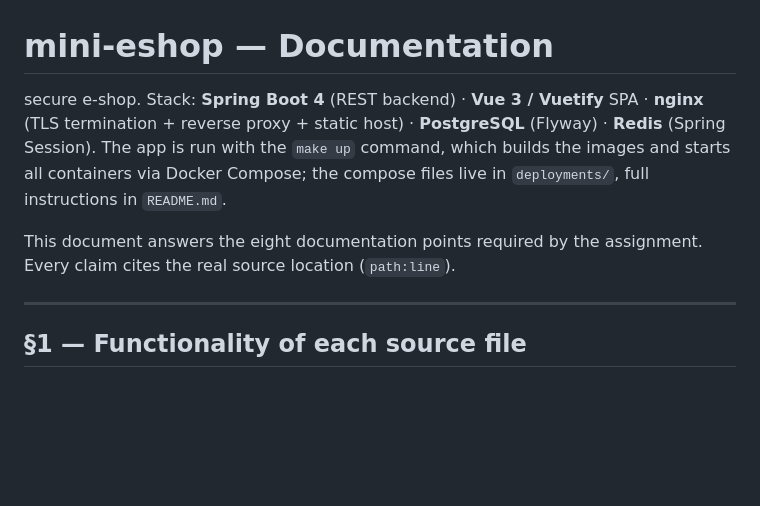
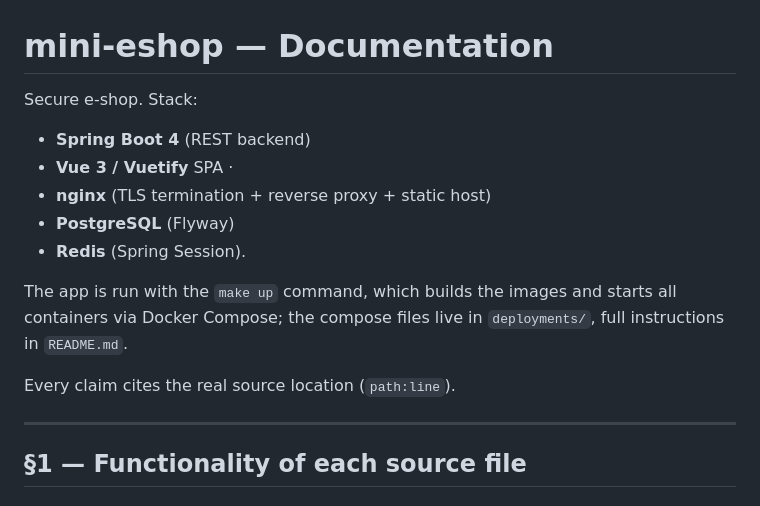
Before and after one commit to geo-gkez/mini-eshop, a Markdown page: DOCUMENTATION.md, the part around the change. GitHub-like rendering; blank space fills up the shorter version.

Commit message:
Refactor documentation: Improve formatting and clarity of the project stack section

```diff
--- a/DOCUMENTATION.md
+++ b/DOCUMENTATION.md
@@ -1,12 +1,17 @@
 # mini-eshop — Documentation
 
-secure e-shop. Stack: **Spring Boot 4** (REST backend) · **Vue 3 / Vuetify** SPA ·
-**nginx** (TLS termination + reverse proxy + static host) · **PostgreSQL** (Flyway) · **Redis**
-(Spring Session). The app is run with the `make up` command, which builds the images and starts all
+Secure e-shop.
+Stack:
+- **Spring Boot 4** (REST backend)
+- **Vue 3 / Vuetify** SPA ·
+- **nginx** (TLS termination + reverse proxy + static host)
+- **PostgreSQL** (Flyway)
+- **Redis** (Spring Session).
+
+The app is run with the `make up` command, which builds the images and starts all
 containers via Docker Compose; the compose files live in `deployments/`, full instructions in `README.md`.
 
-This document answers the eight documentation points required by the assignment. Every claim
-cites the real source location (`path:line`).
+Every claim cites the real source location (`path:line`).
 
 ---
 
```
